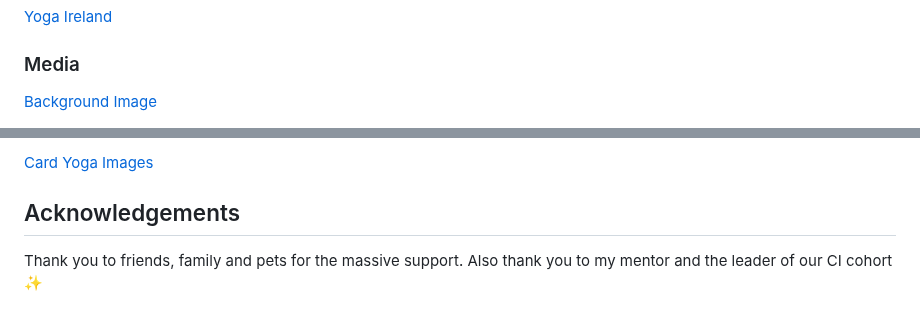
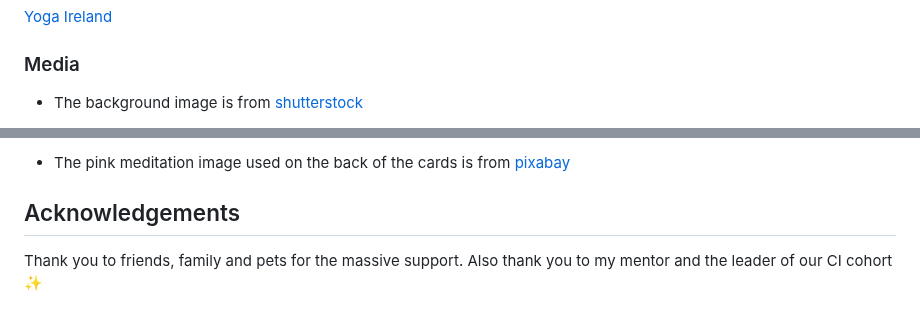
Before and after one commit to KSDunne/yoga_flip, a Markdown page: README.md, 2 parts joined by grey strips. Drawn GitHub-style.

Commit message:
Update media credit section in README

```diff
--- a/README.md
+++ b/README.md
@@ -530,5 +530,5 @@ The structure of the grid part of the game stayed the same from the inception of
 
 ### Media
 
-[Background Image](https://www.shutterstock.com/image-photo/milky-way-tree-silhouette-sitting-woman-576614641)
+- The background image is from [shutterstock](https://www.shutterstock.com/image-photo/milky-way-tree-silhouette-sitting-woman-576614641)
 
@@ -536,5 +536,5 @@ The structure of the grid part of the game stayed the same from the inception of
 
-[Card Yoga Images](https://www.shutterstock.com/image-photo/sport-concept-beautiful-slim-woman-different-326069972)
+- The pink meditation image used on the back of the cards is from [pixabay](https://pixabay.com/illustrations/meditation-spiritual-yoga-1384758/)
 
 ## Acknowledgements
 
```
Also changed, not shown: other parts of README.md (+1 -1 lines).
